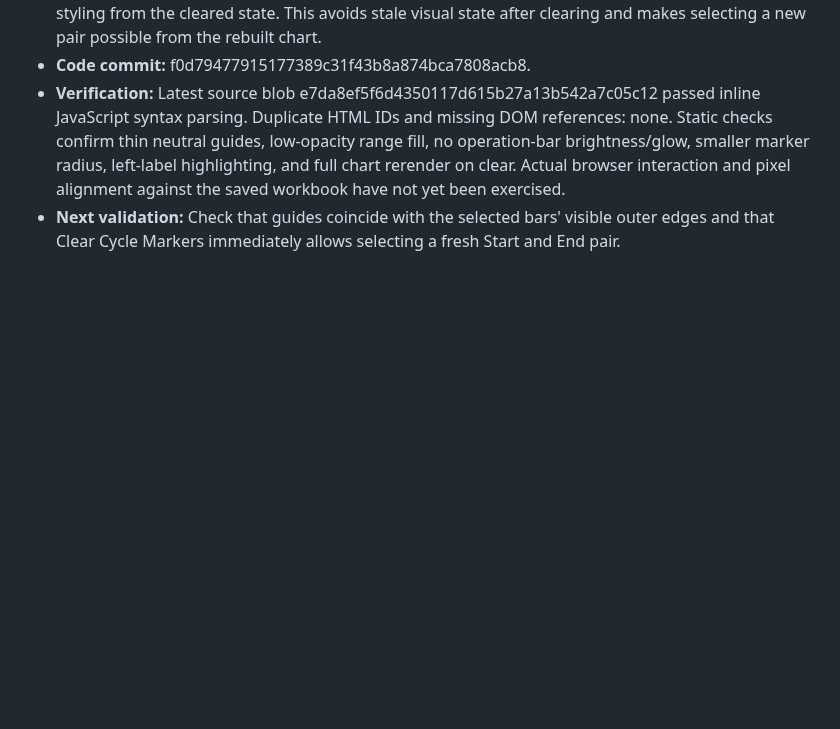
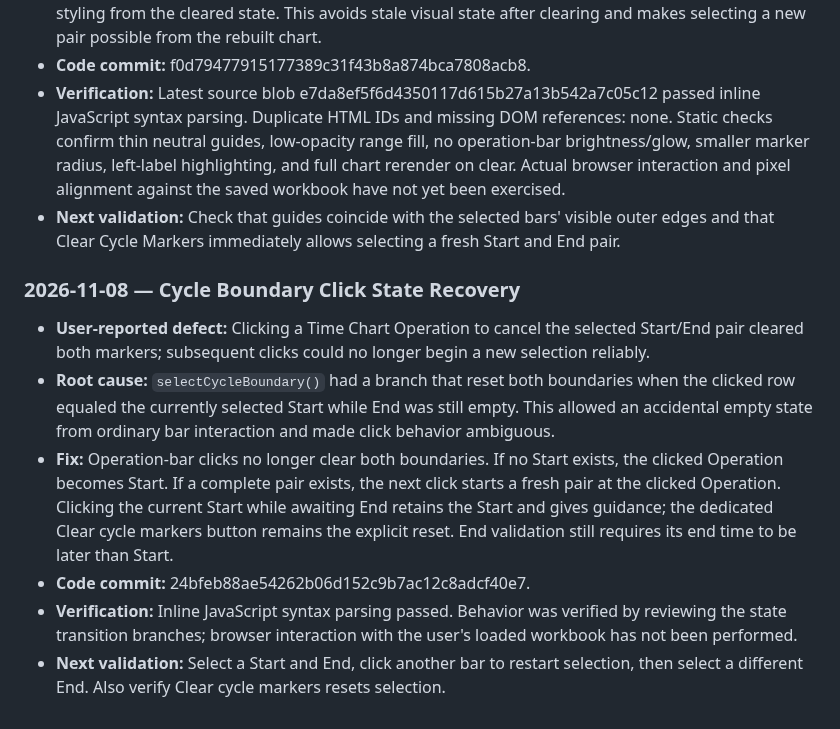
Before and after one commit to hunghoang8711/engineering-knowledge-h871, a Markdown page: docs/PROJECT_MASTER_HISTORY.md, the part around the change. Rendered like a GitHub page; blank space fills up the shorter version.

Commit message:
Document cycle boundary selection state fix

```diff
--- a/docs/PROJECT_MASTER_HISTORY.md
+++ b/docs/PROJECT_MASTER_HISTORY.md
@@ -854,3 +854,12 @@ Time Chart-specific lessons:
 - **Code commit:** f0d79477915177389c31f43b8a874bca7808acb8.
 - **Verification:** Latest source blob e7da8ef5f6d4350117d615b27a13b542a7c05c12 passed inline JavaScript syntax parsing. Duplicate HTML IDs and missing DOM references: none. Static checks confirm thin neutral guides, low-opacity range fill, no operation-bar brightness/glow, smaller marker radius, left-label highlighting, and full chart rerender on clear. Actual browser interaction and pixel alignment against the saved workbook have not yet been exercised.
 - **Next validation:** Check that guides coincide with the selected bars' visible outer edges and that Clear Cycle Markers immediately allows selecting a fresh Start and End pair.
+
+### 2026-11-08 — Cycle Boundary Click State Recovery
+
+- **User-reported defect:** Clicking a Time Chart Operation to cancel the selected Start/End pair cleared both markers; subsequent clicks could no longer begin a new selection reliably.
+- **Root cause:** `selectCycleBoundary()` had a branch that reset both boundaries when the clicked row equaled the currently selected Start while End was still empty. This allowed an accidental empty state from ordinary bar interaction and made click behavior ambiguous.
+- **Fix:** Operation-bar clicks no longer clear both boundaries. If no Start exists, the clicked Operation becomes Start. If a complete pair exists, the next click starts a fresh pair at the clicked Operation. Clicking the current Start while awaiting End retains the Start and gives guidance; the dedicated Clear cycle markers button remains the explicit reset. End validation still requires its end time to be later than Start.
+- **Code commit:** 24bfeb88ae54262b06d152c9b7ac12c8adcf40e7.
+- **Verification:** Inline JavaScript syntax parsing passed. Behavior was verified by reviewing the state transition branches; browser interaction with the user's loaded workbook has not been performed.
+- **Next validation:** Select a Start and End, click another bar to restart selection, then select a different End. Also verify Clear cycle markers resets selection.
```
